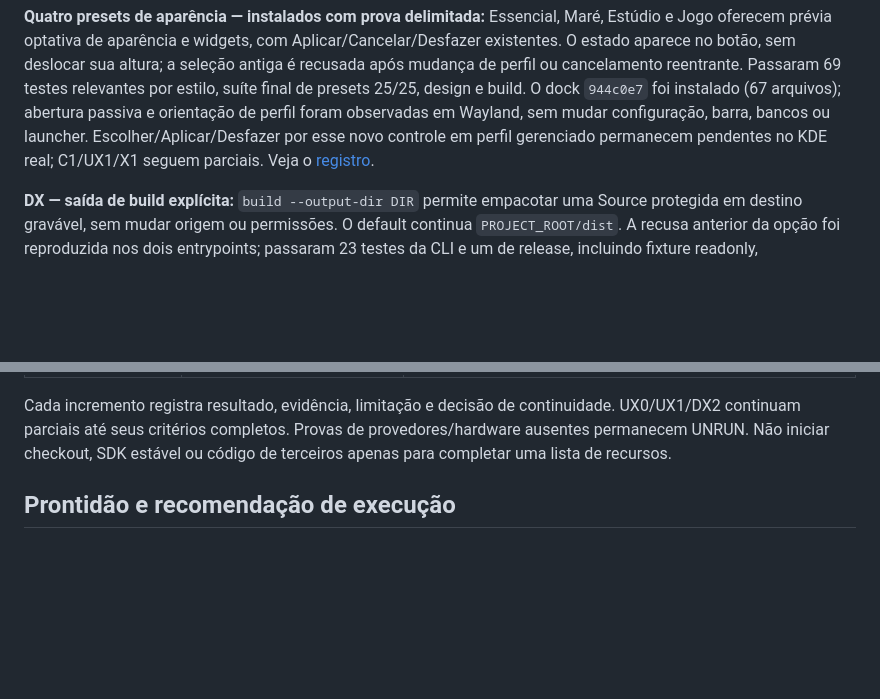
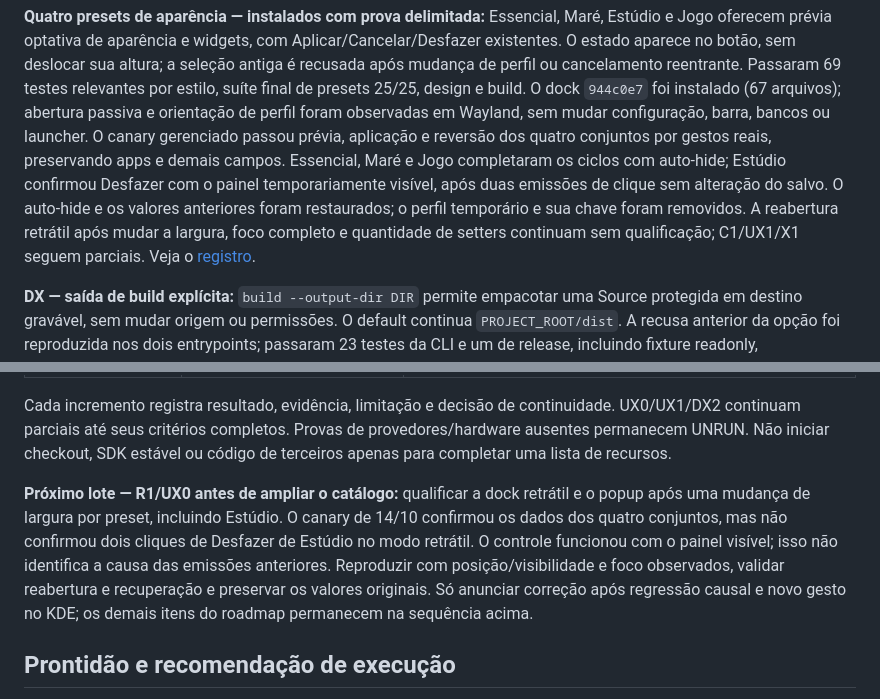
Before and after one commit to caiolombello/orla-desktop, a Markdown page: ROADMAP.md, 2 parts joined by grey strips. Drawn GitHub-style; blank space fills up the shorter version.

```diff
--- a/ROADMAP.md
+++ b/ROADMAP.md
@@ -37,8 +37,14 @@ existentes. O estado aparece no botão, sem deslocar sua altura; a seleção ant
 relevantes por estilo, suíte final de presets 25/25, design e build. O dock
 `944c0e7` foi instalado (67 arquivos); abertura passiva e orientação de perfil
 foram observadas em Wayland, sem mudar configuração, barra, bancos ou launcher.
-Escolher/Aplicar/Desfazer por esse novo controle em perfil gerenciado permanecem
-pendentes no KDE real; C1/UX1/X1 seguem parciais.
+O canary gerenciado passou prévia, aplicação e reversão dos quatro conjuntos
+por gestos reais, preservando apps e demais campos. Essencial, Maré e Jogo
+completaram os ciclos com auto-hide; Estúdio confirmou Desfazer com o painel
+temporariamente visível, após duas emissões de clique sem alteração do salvo.
+O auto-hide e os valores anteriores foram restaurados; o perfil temporário e
+sua chave foram removidos. A reabertura retrátil após mudar a largura, foco
+completo e quantidade de setters continuam sem qualificação; C1/UX1/X1 seguem
+parciais.
 Veja o [registro](docs/validation/appearance-presets-source.md).
 
 **DX — saída de build explícita:** `build --output-dir DIR` permite empacotar
@@ -532,6 +538,15 @@ em perfil gerenciado, clipboard e foco nativos mantêm qualificação separada.
 
 Cada incremento registra resultado, evidência, limitação e decisão de continuidade. UX0/UX1/DX2 continuam parciais até seus critérios completos. Provas de provedores/hardware ausentes permanecem UNRUN. Não iniciar checkout, SDK estável ou código de terceiros apenas para completar uma lista de recursos.
 
+**Próximo lote — R1/UX0 antes de ampliar o catálogo:** qualificar a dock retrátil
+e o popup após uma mudança de largura por preset, incluindo Estúdio. O canary
+de 14/10 confirmou os dados dos quatro conjuntos, mas não confirmou dois
+cliques de Desfazer de Estúdio no modo retrátil. O controle funcionou com o
+painel visível; isso não identifica a causa das emissões anteriores. Reproduzir
+com posição/visibilidade e foco observados, validar reabertura e recuperação e
+preservar os valores originais. Só anunciar correção após regressão causal e
+novo gesto no KDE; os demais itens do roadmap permanecem na sequência acima.
+
 ## Prontidão e recomendação de execução
 
 - **Modelo/esforço:** `gpt-6.1-sol`, `medium`, para R1/R2 e as funcionalidades delimitadas; há código existente e testes que tornam o resultado verificável.
```
Also changed, not shown: docs/validation/appearance-presets-source.md (+46 -4 lines), docs/screenshots/preset-catalog/native-essential-preview.png (added).
